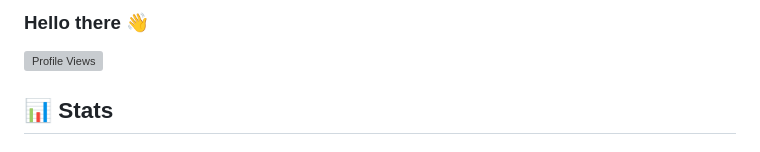
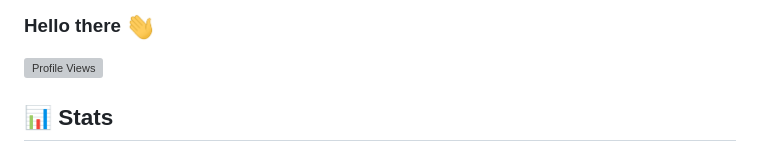
Before and after one commit to AjmalShajahan/AjmalShajahan, a Markdown page: README.md, the part around the change. GitHub-like rendering; pictures changed too: wave.gif (added); grey boxes are pictures that could not be loaded.

```diff
--- a/README.md
+++ b/README.md
@@ -1,4 +1,5 @@
-### Hello there 👋
+### Hello there <img src="https://raw.githubusercontent.com/AjmalShajahan/AjmalShajahan/dev/wave.gif" width="30px">
+
 
 <!--
 **AjmalShajahan/AjmalShajahan** is a ✨ _special_ ✨ repository because its `README.md` (this file) appears on your GitHub profile.
```
